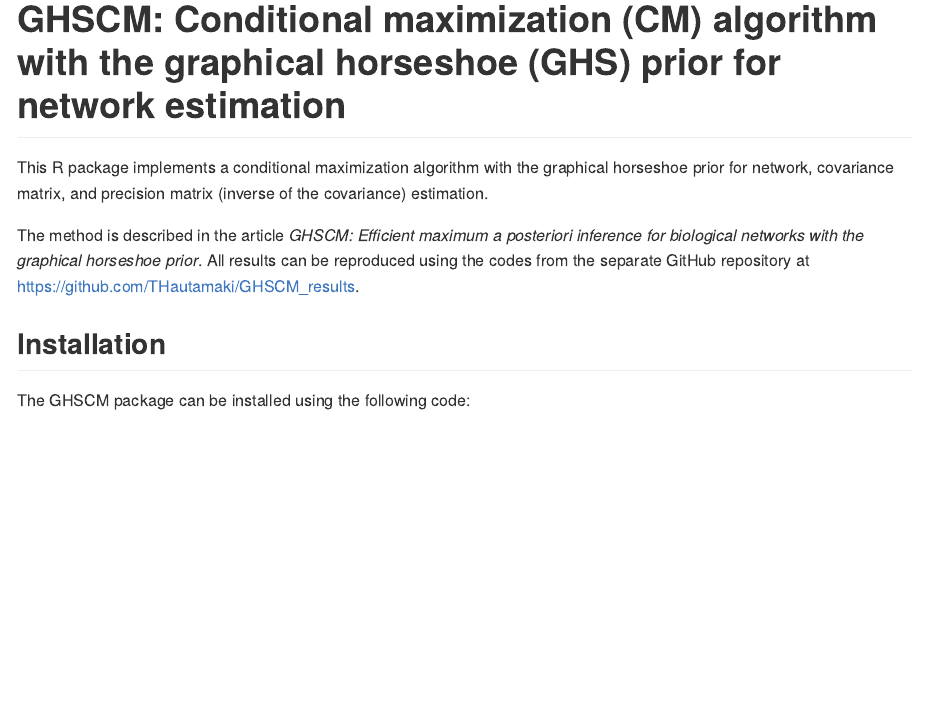
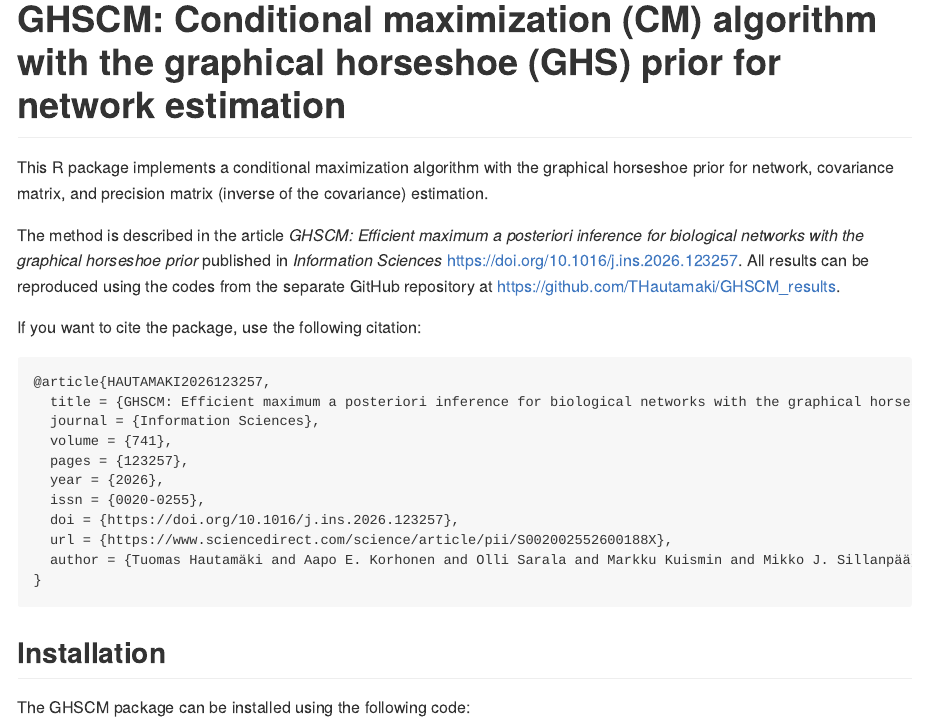
Before and after one commit to THautamaki/GHSCM, an R Markdown document (README.Rmd): the page in a window 1100 px wide, from its top. The pictures show the output file README.md that the author committed with the source, drawn offline in the style of GitHub.

Commit message:
Add a link to the article and citation guide.

````diff
--- a/README.Rmd
+++ b/README.Rmd
@@ -10,7 +10,23 @@ knitr::opts_chunk$set(echo = TRUE, fig.path = "man/figures/README-", out.width =
 
 This R package implements a conditional maximization algorithm with the graphical horseshoe prior for network, covariance matrix, and precision matrix (inverse of the covariance) estimation.
 
-The method is described in the article *GHSCM: Efficient maximum a posteriori inference for biological networks with the graphical horseshoe prior*. All results can be reproduced using the codes from the separate GitHub repository at <https://github.com/THautamaki/GHSCM_results>.
+The method is described in the article *GHSCM: Efficient maximum a posteriori inference for biological networks with the graphical horseshoe prior* published in *Information Sciences* <https://doi.org/10.1016/j.ins.2026.123257>. All results can be reproduced using the codes from the separate GitHub repository at <https://github.com/THautamaki/GHSCM_results>.
+
+If you want to cite the package, use the following citation:
+
+```
+@article{HAUTAMAKI2026123257,
+  title = {GHSCM: Efficient maximum a posteriori inference for biological networks with the graphical horseshoe prior},
+  journal = {Information Sciences},
+  volume = {741},
+  pages = {123257},
+  year = {2026},
+  issn = {0020-0255},
+  doi = {https://doi.org/10.1016/j.ins.2026.123257},
+  url = {https://www.sciencedirect.com/science/article/pii/S002002552600188X},
+  author = {Tuomas Hautamäki and Aapo E. Korhonen and Olli Sarala and Markku Kuismin and Mikko J. Sillanpää},
+}
+```
 
 ## Installation
 
````
Also changed, not shown: README.md, 1 other file.
